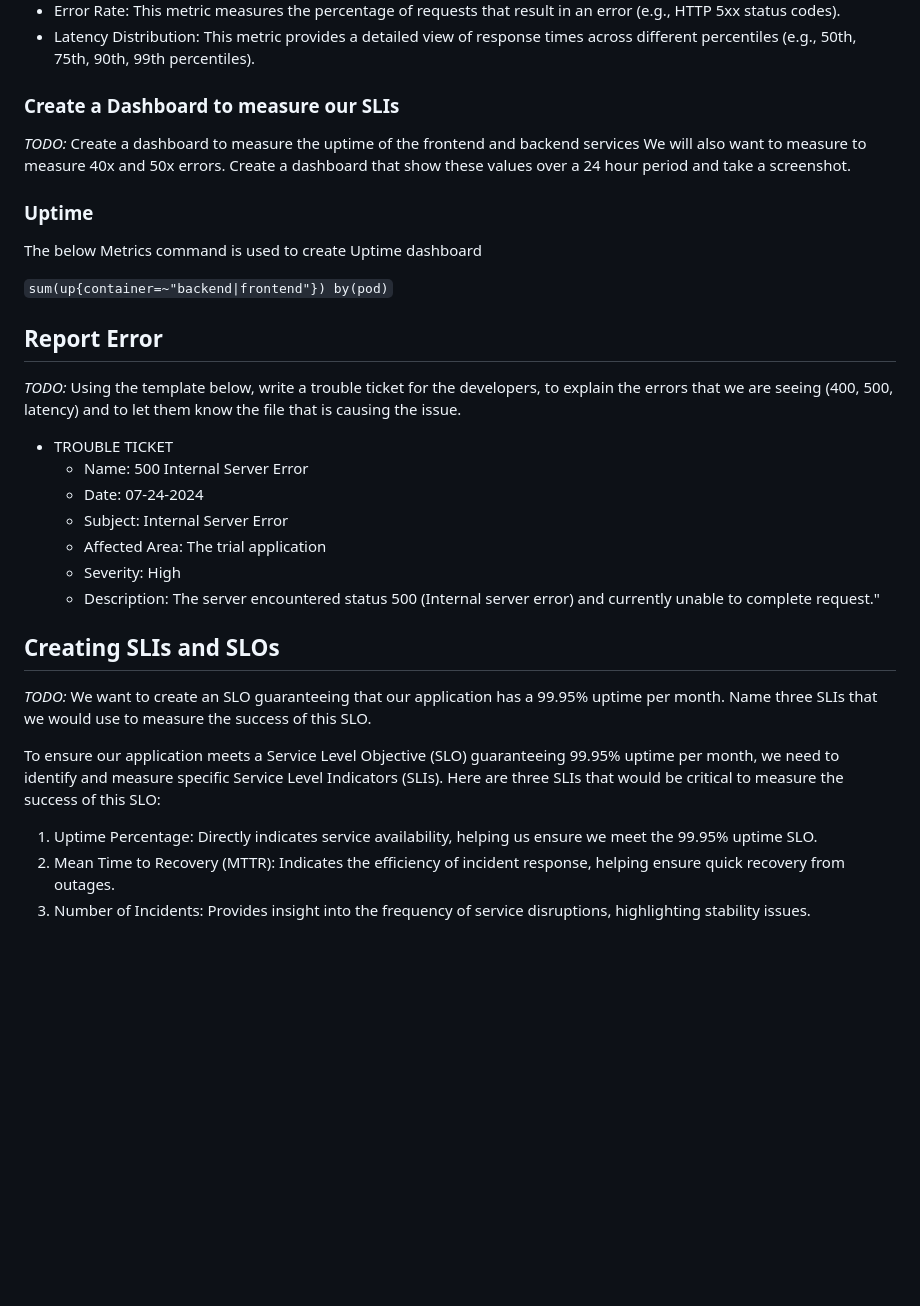
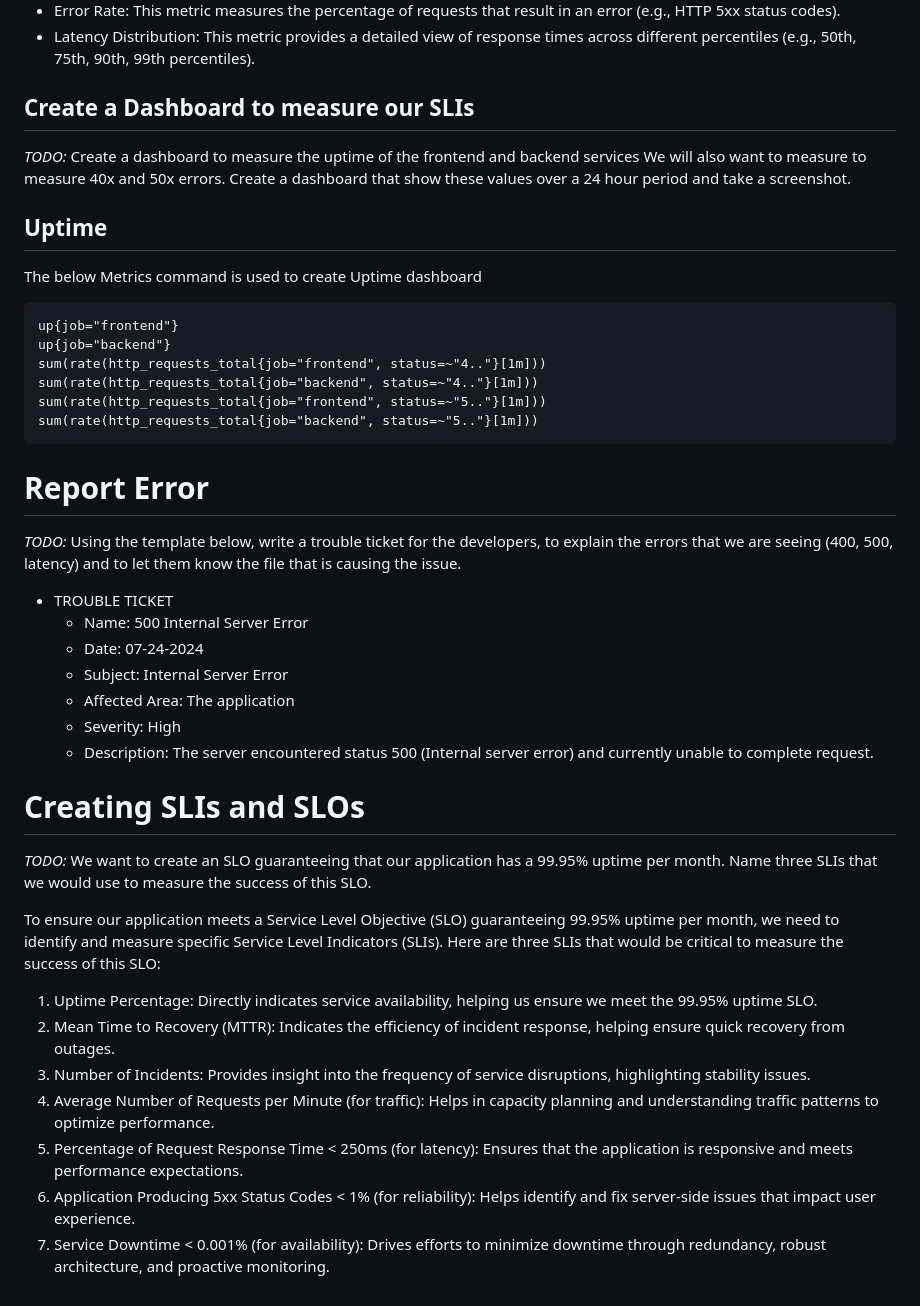
Before and after one commit to khanglb2000/cloud_native_observability, a Markdown page: README.md, the part around the change. GitHub-like rendering; blank space fills up the shorter version.

Commit message:
update metrics

````diff
--- a/README.md
+++ b/README.md
@@ -265,17 +265,24 @@ _TODO:_ It is important to know why we want to measure certain metrics for our c
 - Error Rate: This metric measures the percentage of requests that result in an error (e.g., HTTP 5xx status codes).
 - Latency Distribution: This metric provides a detailed view of response times across different percentiles (e.g., 50th, 75th, 90th, 99th percentiles).
 
-### Create a Dashboard to measure our SLIs
+## Create a Dashboard to measure our SLIs
 
 _TODO:_ Create a dashboard to measure the uptime of the frontend and backend services We will also want to measure to measure 40x and 50x errors. Create a dashboard that show these values over a 24 hour period and take a screenshot.
 
-### Uptime
+## Uptime
 
 The below Metrics command is used to create Uptime dashboard
 
-`sum(up{container=~"backend|frontend"}) by(pod)`
+```
+up{job="frontend"}
+up{job="backend"}
+sum(rate(http_requests_total{job="frontend", status=~"4.."}[1m]))
+sum(rate(http_requests_total{job="backend", status=~"4.."}[1m]))
+sum(rate(http_requests_total{job="frontend", status=~"5.."}[1m]))
+sum(rate(http_requests_total{job="backend", status=~"5.."}[1m]))
+```
 
-## Report Error
+# Report Error
 
 _TODO:_ Using the template below, write a trouble ticket for the developers, to explain the errors that we are seeing (400, 500, latency) and to let them know the file that is causing the issue.
 
@@ -283,11 +290,11 @@ _TODO:_ Using the template below, write a trouble ticket for the developers, to
   - Name: 500 Internal Server Error
   - Date: 07-24-2024
   - Subject: Internal Server Error
-  - Affected Area: The trial application
+  - Affected Area: The application
   - Severity: High
-  - Description: The server encountered status 500 (Internal server error) and currently unable to complete request."
+  - Description: The server encountered status 500 (Internal server error) and currently unable to complete request.
 
-## Creating SLIs and SLOs
+# Creating SLIs and SLOs
 
 _TODO:_ We want to create an SLO guaranteeing that our application has a 99.95% uptime per month. Name three SLIs that we would use to measure the success of this SLO.
 
@@ -296,3 +303,7 @@ To ensure our application meets a Service Level Objective (SLO) guaranteeing 99.
 1. Uptime Percentage: Directly indicates service availability, helping us ensure we meet the 99.95% uptime SLO.
 2. Mean Time to Recovery (MTTR): Indicates the efficiency of incident response, helping ensure quick recovery from outages.
 3. Number of Incidents: Provides insight into the frequency of service disruptions, highlighting stability issues.
+4. Average Number of Requests per Minute (for traffic): Helps in capacity planning and understanding traffic patterns to optimize performance.
+5. Percentage of Request Response Time < 250ms (for latency): Ensures that the application is responsive and meets performance expectations.
+6. Application Producing 5xx Status Codes < 1% (for reliability): Helps identify and fix server-side issues that impact user experience.
+7. Service Downtime < 0.001% (for availability): Drives efforts to minimize downtime through redundancy, robust architecture, and proactive monitoring.
````
